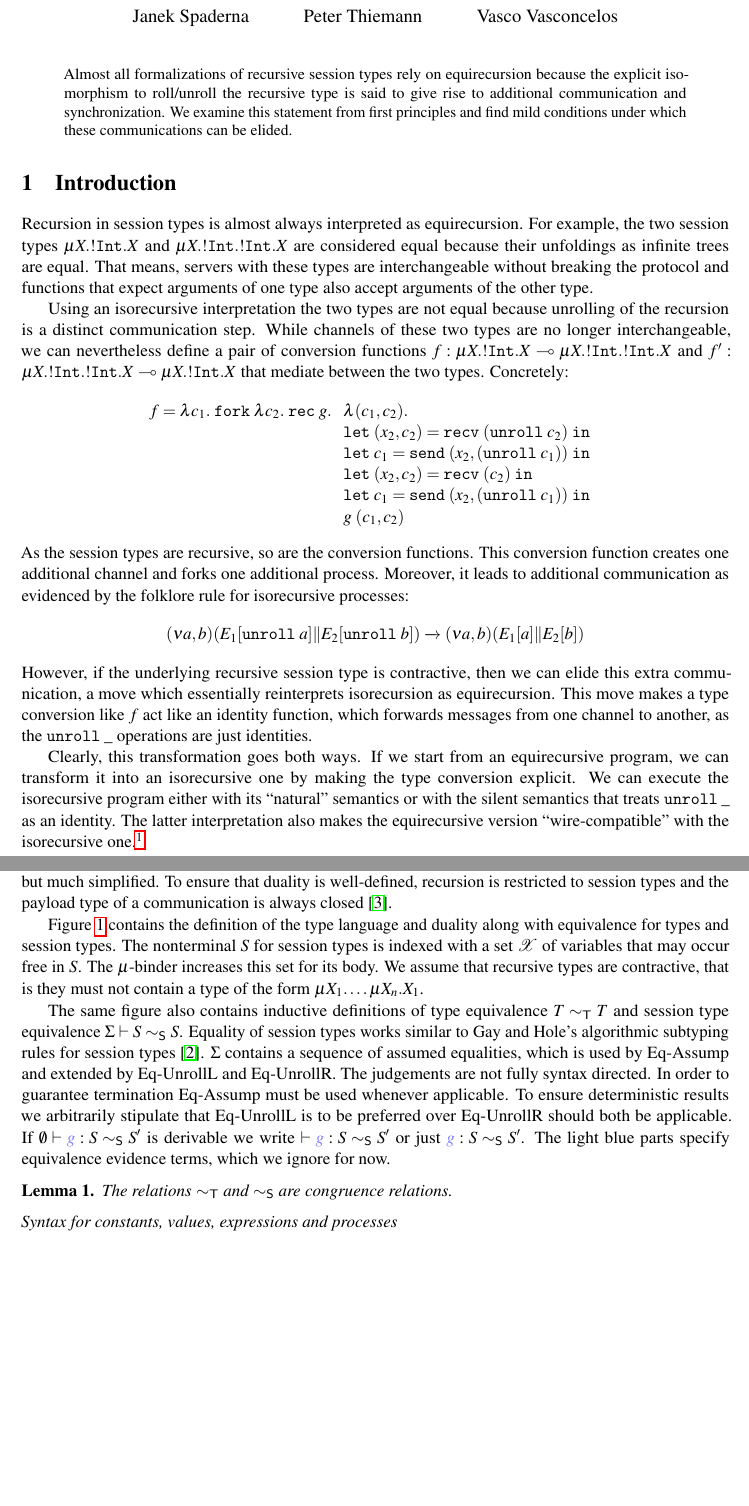
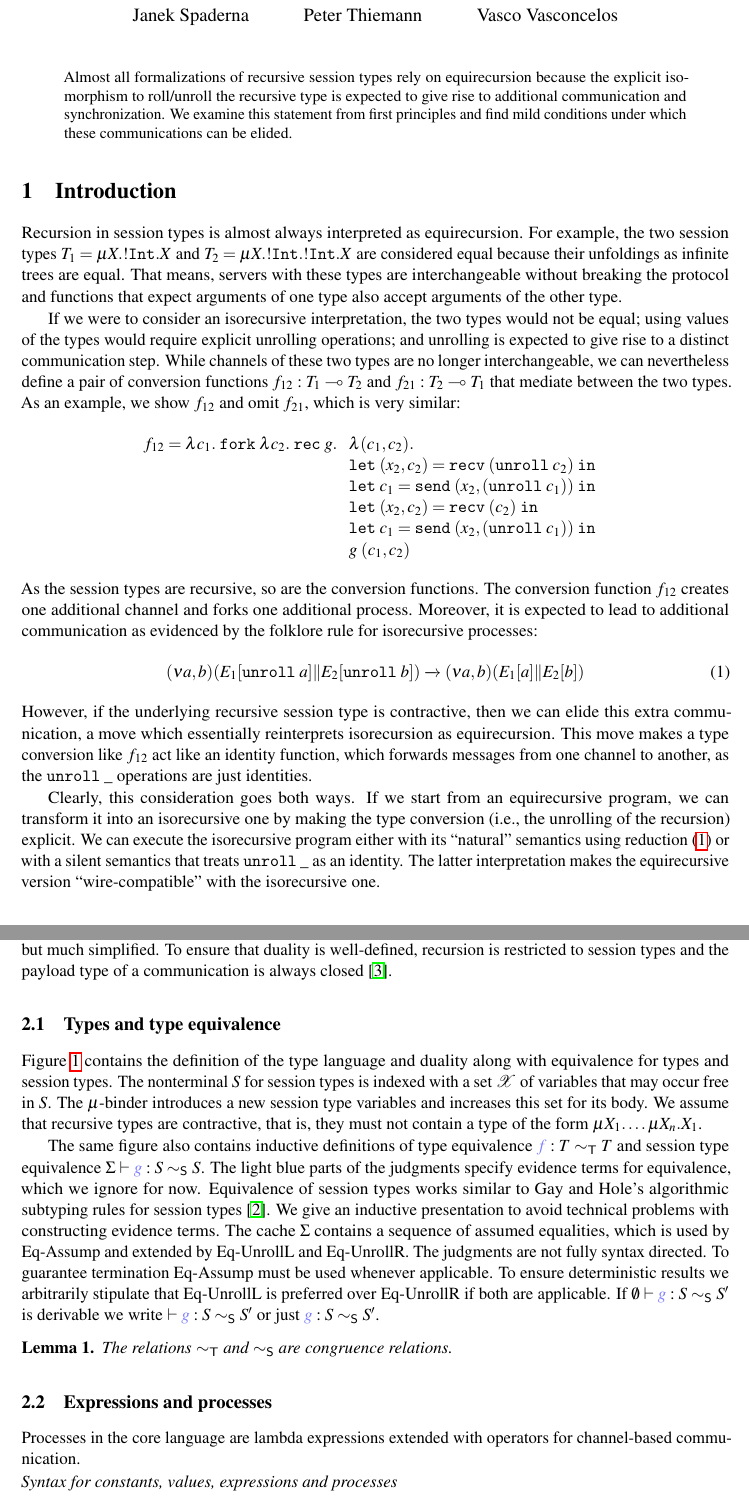
Before and after one commit to Proglang-Uni-Freiburg/c2ast, a LaTeX paper (tex/main.tex, which reads tex/equi-recursive.tex, tex/introduction.tex): two parts of pages 1 and 2 of 13 before the commit and two parts of pages 1 and 3 of 14 after it, joined at a grey line, cut so that both start at the same text, the shorter picture padded with empty space. Compiled offline with pdfLaTeX; a LaTeX package or settings file that is missing is left out.

Commit message:
cosmetics

```diff
--- a/tex/equi-recursive.tex
+++ b/tex/equi-recursive.tex
@@ -9,29 +9,43 @@ duality is well-defined,
 recursion is restricted to session types and the payload type of a
 communication is always closed \cite{DBLP:journals/corr/abs-2004-01322}.
 
+\subsection{Types and type equivalence}
+\label{sec:types}
+
+
 Figure~\ref{fig:equi-equivalence} contains the definition of the type language
 and duality along with equivalence for types and session types. The nonterminal
 $S$ for session types is indexed with a set $\mathcal X$ of variables that may
-occur free in $S$. The $\mu$-binder increases this set for its body. We assume
-that recursive types are contractive, that is they must not contain a type of
+occur free in $S$. The $\mu$-binder introduces a new session type
+variables and increases this set for its body. We assume
+that recursive types are contractive, that is, they must not contain a type of
 the form $\TRec[X_1]\dots\TRec[X_n]X_1$.
 
-The same figure also contains inductive definitions of type equivalence $T \eqt
-T$ and session type equivalence $\eqsctxt \vdash S \eqs S$. Equality of session
+The same figure also contains inductive definitions of type equivalence $\convexpr{f} : T \eqt
+T$ and session type equivalence $\eqsctxt \vdash \convexpr{g} : S \eqs S$. The light
+blue parts of the judgments specify evidence terms for equivalence, which we ignore for now.
+Equivalence of session
 types works similar to Gay and Hole's algorithmic subtyping rules for session
-types~\cite{DBLP:journals/acta/GayH05}. $\eqsctxt$ contains a sequence of
+types~\cite{DBLP:journals/acta/GayH05}. We give an inductive
+presentation to avoid technical problems with constructing evidence
+terms. The cache $\eqsctxt$ contains a sequence of
 assumed equalities, which is used by \EqAssump{} and extended by \EqUnrollL{}
-and \EqUnrollR{}. The judgements are not fully syntax directed. In order to
+and \EqUnrollR{}. The judgments are not fully syntax directed. To
 guarantee termination \EqAssump{} must be used whenever applicable. To ensure
-deterministic results we arbitrarily stipulate that \EqUnrollL{} is to be
-preferred over \EqUnrollR{} should both be applicable. If
+deterministic results we arbitrarily stipulate that \EqUnrollL{} is
+preferred over \EqUnrollR{} if both are applicable. If
 $\eqsrel[\emptyset]{g}{S}{S'}$ is derivable we write $\eqsrel[]{g}{S}{S'}$ or
-just $\convexpr{g} : S \eqs S'$. The light blue parts specify equivalence
-evidence terms, which we ignore for now.
+just $\convexpr{g} : S \eqs S'$.
 
 \begin{lemma}\label{lemma:congruence}
  The relations $\eqt$ and $\eqs$ are congruence relations.
 \end{lemma}
+
+\subsection{Expressions and processes}
+\label{sec:expr-proc}
+
+Processes in the core language are lambda expressions extended with
+operators for channel-based communication.
 
 \input{decl-expressions}
 
--- a/tex/introduction.tex
+++ b/tex/introduction.tex
@@ -3,24 +3,26 @@
 \label{sec:introduction}
 
 Recursion in session types is almost always interpreted as
-equirecursion. For example, the two session types $\TRec{\TOut \TInt X} $
-and $\TRec{\TOut \TInt {\TOut \TInt X}} $ are considered equal because
+equirecursion. For example, the two session types $T_1 = \TRec{\TOut \TInt X} $
+and $T_2 = \TRec{\TOut \TInt {\TOut \TInt X}} $ are considered equal because
 their unfoldings as infinite trees are equal. That means, servers with
 these types are interchangeable without breaking the protocol and
 functions that expect arguments of one type also accept arguments of
 the other type.
 
-Using an isorecursive interpretation the two types are not equal
-because unrolling of the recursion is a distinct communication
+If we were to consider an isorecursive interpretation, the two types
+would not be equal; using values of the types would require explicit
+unrolling operations; and unrolling is expected to give rise to a distinct communication
 step. While channels of these two types are no longer
 interchangeable, we can nevertheless define a pair of conversion
 functions
-$f : \TFun{\TRec{\TOut \TInt X}}{\TRec{\TOut \TInt {\TOut \TInt X}}}$
+$f_{12} : \TFun{T_1}{T_2}$
 and
-$f' : \TFun{\TRec{\TOut \TInt {\TOut \TInt X}}}{\TRec{\TOut \TInt X}}$
-that mediate between the two types. Concretely:
+$f_{21} : \TFun{T_2}{T_1}$
+that mediate between the two types. As an example, we show $f_{12}$
+and omit $f_{21}$, which is very similar:
 \begin{align*}
-  f &=       \ELam {c_1} \EFork{ \ELam {c_2} \ERec g %{
+  f_{12} &=       \ELam {c_1} \EFork{ \ELam {c_2} \ERec g %{
       \begin{array}[t]{l}
       \ELam{(c_1, c_2)} \\
       \ELet{(x_2,c_2)}{\ERecv{(\EUnroll{c_2})}} \\
@@ -31,34 +33,35 @@ that mediate between the two types. Concretely:
       \end{array}}
 \end{align*}
 As the session types are recursive, so are the conversion
-functions. This conversion function creates one additional
-channel and forks one additional process. Moreover, it leads to
-additional communication as evidenced by the folklore rule for
+functions. The conversion function $f_{12}$ creates one additional
+channel and forks one additional process. Moreover, it is expected to
+lead to additional communication as evidenced by the folklore rule for
 isorecursive processes:
-\begin{gather*}
+\begin{gather}
+  \label{eq:3}
   \reducerule{
     \PScope (\PPar* {\EUnroll a} {\EUnroll b})
   }{
     \PScope (\PPar* a b)
   }
-\end{gather*}
+\end{gather}
 However, if the underlying recursive session type is contractive, then we can
 elide this extra communication, a move which essentially reinterprets
 isorecursion as equirecursion.
-This move makes a type conversion like $f$ act like an identity
+This move makes a type conversion like $f_{12}$ act like an identity
 function, which forwards messages from one channel to another, as the
 $\EUnroll\_$ operations are just identities.
 
 
-Clearly, this transformation goes both ways. If we start from an
+Clearly, this consideration goes both ways. If we start from an
 equirecursive program, we can transform it into an isorecursive one by
-making the type conversion explicit. We can execute the isorecursive
-program either with its ``natural'' semantics or with the silent
+making the type conversion (i.e., the unrolling of the recursion)
+explicit. We can execute the isorecursive
+program either with its ``natural'' semantics using
+reduction~\eqref{eq:3} or with a silent
 semantics that treats $\EUnroll\_$ as an identity.
-The latter interpretation also makes the equirecursive version
-``wire-compatible'' with the isorecursive one.\footnote{As we have
-  mostly conjectures to offer on the operational side, the reviewers
-  may consider downgrading this submission to a talk proposal.}
+The latter interpretation makes the equirecursive version
+``wire-compatible'' with the isorecursive one.
 
 
 %%% Local Variables:
--- a/tex/main.tex
+++ b/tex/main.tex
@@ -29,7 +29,7 @@
 \begin{abstract}
   Almost all formalizations of recursive session types rely on
   equirecursion because the explicit isomorphism to roll/unroll the
-  recursive type is said to give rise to additional communication and
+  recursive type is expected to give rise to additional communication and
   synchronization. We examine this statement from first principles and
   find mild conditions under which these communications can be
   elided.
```
Also changed, not shown: tex/iso-recursive.tex (+1 -1 lines).
